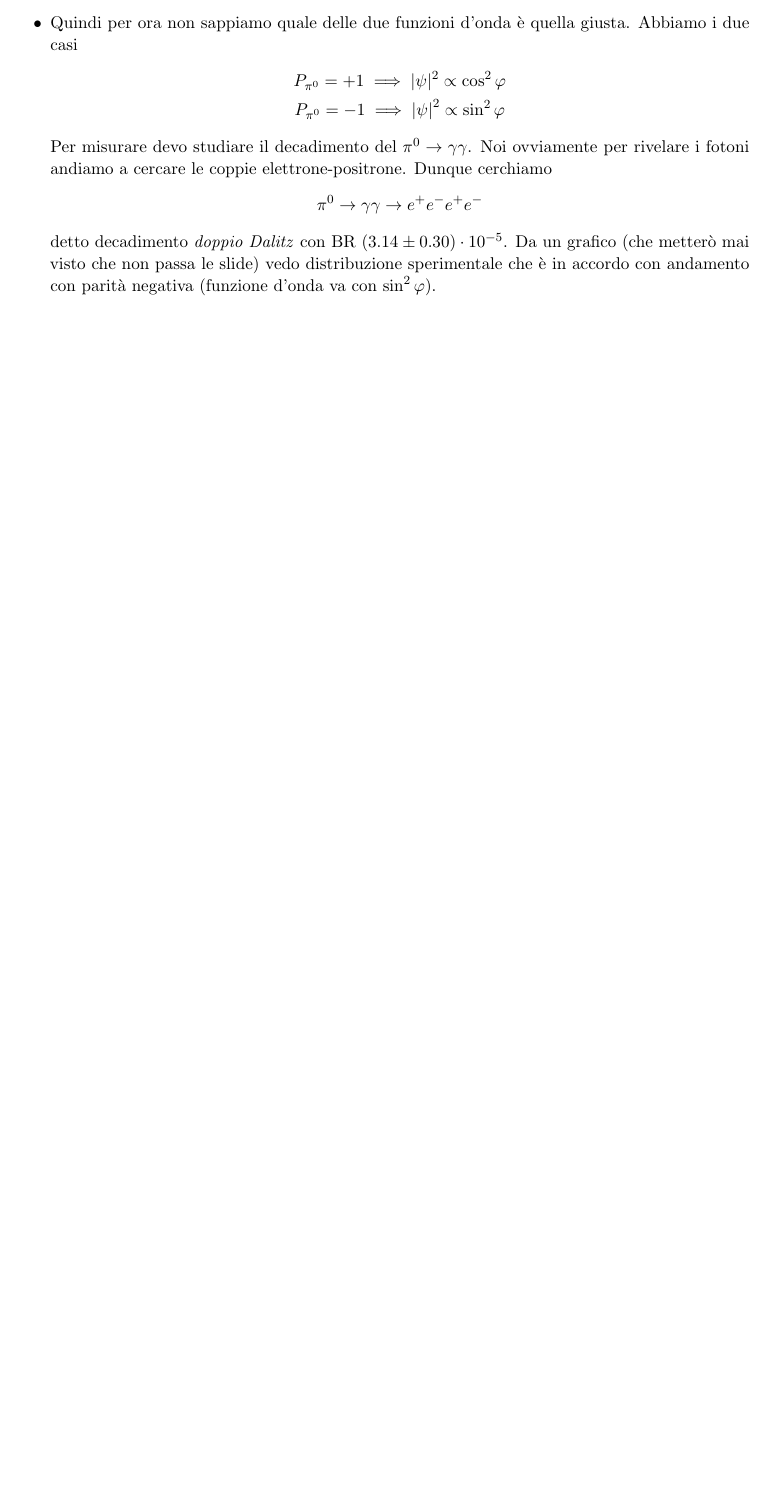
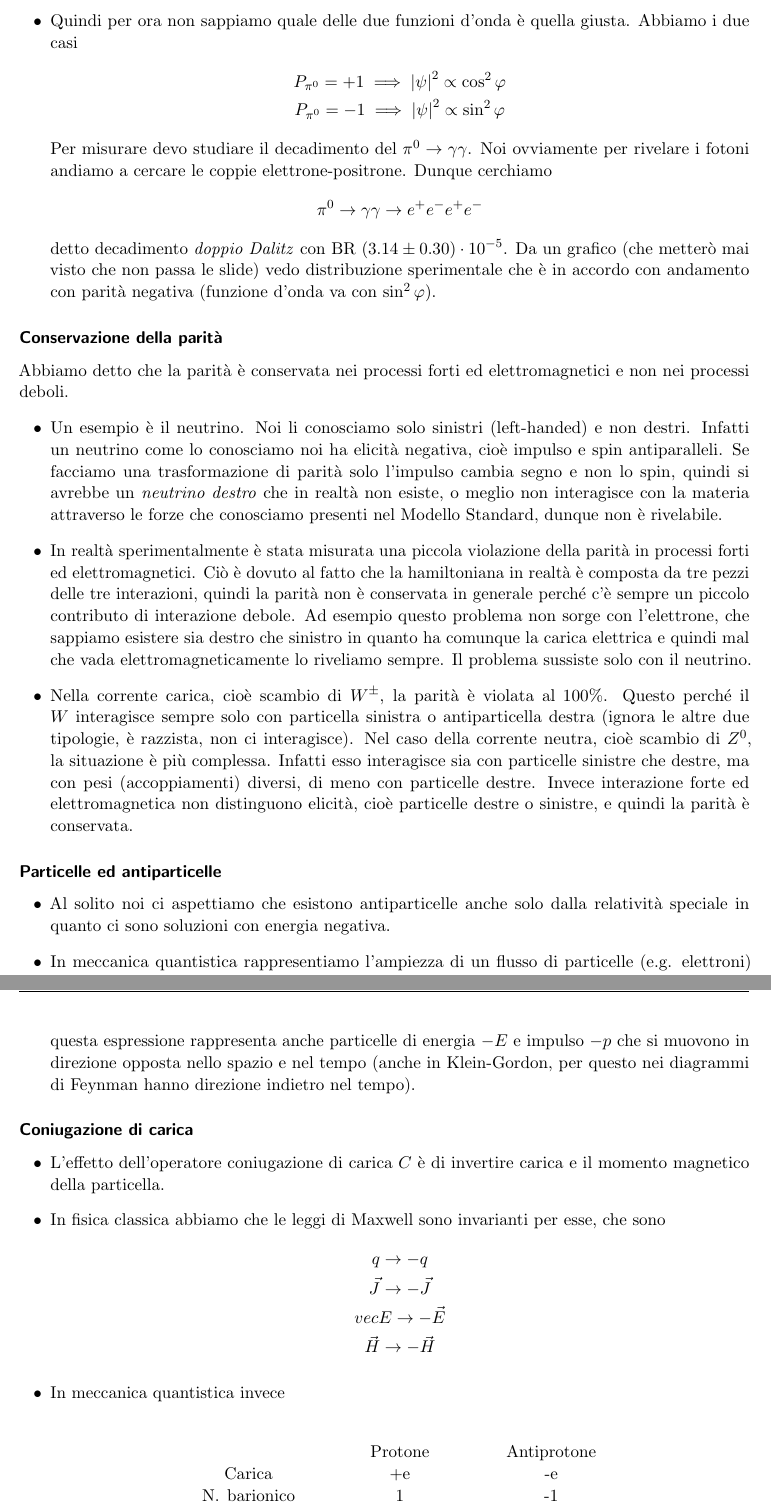
Before and after one commit to ValeForce/NPP, a LaTeX document (npp.tex, which reads Sections/4-fourth_sec.tex): part of page 38 of 38 before the commit and two parts of pages 39 and 40 of 40 after it, the two joined at a grey line, cut so that both start at the same text, the shorter picture padded with empty space. Compiled offline with pdfLaTeX.

Commit message:
aspettate non posso continuare la storia

```diff
--- a/Sections/4-fourth_sec.tex
+++ b/Sections/4-fourth_sec.tex
@@ -130,4 +144,41 @@ Per misurare devo studiare il decadimento del $\pi^0\to\gamma\gamma$. Noi ovviam
 \end{equation*}
 detto decadimento \textit{doppio Dalitz} con BR $(3.14\pm0.30)\cdot10^{-5}$. Da un grafico (che metterò mai visto che non passa le slide) vedo distribuzione sperimentale che è in accordo con andamento con parità negativa (funzione d'onda va con $\sin^2\varphi$).
 \end{itemize}
-1:05:36
+\subsubsection{Conservazione della parità}
+Abbiamo detto che la parità è conservata nei processi forti ed elettromagnetici e non nei processi deboli.
+\begin{itemize}
+    \item Un esempio è il neutrino. Noi li conosciamo solo sinistri (left-handed) e non destri. Infatti un neutrino come lo conosciamo noi ha elicità negativa, cioè impulso e spin antiparalleli. Se facciamo una trasformazione di parità solo l'impulso cambia segno e non lo spin, quindi si avrebbe un \textit{neutrino destro} che in realtà non esiste, o meglio non interagisce con la materia attraverso le forze che conosciamo presenti nel Modello Standard, dunque non è rivelabile.
+    \item In realtà sperimentalmente è stata misurata una piccola violazione della parità in processi forti ed elettromagnetici. Ciò è dovuto al fatto che la hamiltoniana in realtà è composta da tre pezzi delle tre interazioni, quindi la parità non è conservata in generale perché c'è sempre un piccolo contributo di interazione debole. Ad esempio questo problema non sorge con l'elettrone, che sappiamo esistere sia destro che sinistro in quanto ha comunque la carica elettrica e quindi mal che vada elettromagneticamente lo riveliamo sempre. Il problema sussiste solo con il neutrino.
+    \item Nella corrente carica, cioè scambio di $W^\pm$, la parità è violata al 100\%. Questo perché il $W$ interagisce sempre solo con particella sinistra o antiparticella destra (ignora le altre due tipologie, è razzista, non ci interagisce). Nel caso della corrente neutra, cioè scambio di $Z^0$, la situazione è più complessa. Infatti esso interagisce sia con particelle sinistre che destre, ma con pesi (accoppiamenti) diversi, di meno con particelle destre. Invece interazione forte ed elettromagnetica non distinguono elicità, cioè particelle destre o sinistre, e quindi la parità è conservata.
+\end{itemize}
+\subsubsection{Particelle ed antiparticelle}
+\begin{itemize}
+    \item Al solito noi ci aspettiamo che esistono antiparticelle anche solo dalla relatività speciale in quanto ci sono soluzioni con energia negativa.
+    \item In meccanica quantistica rappresentiamo l'ampiezza di un flusso di particelle (e.g. elettroni) come una funzione d'onda piana
+    \begin{equation*}
+        \psi(x)=Ae^{\frac i\hbar(px-E t)}
+    \end{equation*}
+    questa espressione rappresenta anche particelle di energia $-E$ e impulso $-p$ che si muovono in direzione opposta nello spazio e nel tempo (anche in Klein-Gordon, per questo nei diagrammi di Feynman hanno direzione indietro nel tempo).
+\end{itemize}
+\subsubsection{Coniugazione di carica}
+\begin{itemize}
+    \item L'effetto dell'operatore coniugazione di carica $C$ è di invertire carica e il momento magnetico della particella.
+    \item In fisica classica abbiamo che le leggi di Maxwell sono invarianti per esse, che sono
+    \begin{gather*}
+        q\to-q\\
+        \vec J\to-\vec J\\
+        vec E\to -\vec E\\
+        \vec H\to -\vec H
+    \end{gather*}
+    \item In meccanica quantistica invece\\
+    \begin{center}
+    \begin{tabular}{>{\centering\arraybackslash}m{3cm} >{\centering\arraybackslash}m{3cm} >{\centering\arraybackslash}m{3cm}}
+          & Protone & Antiprotone \\
+        Carica & +e & -e \\
+        N. barionico & 1 & -1 \\
+        Momento magnetico & $\frac{e\hbar}{2mc}=2.79$ & -2.79 \\
+        Spin & $\frac12\hbar$ & $-\frac12\hbar$ \\
+    \end{tabular}
+    \end{center}
+    tabella 1:23:36
+\end{itemize}
--- a/npp.tex
+++ b/npp.tex
@@ -84,6 +84,7 @@
 \begin{itemize}
     \item Relazione relativistica: $\beta\gamma=\frac p E$.
     \item Fare la parte storica appena manda slide. La ho skippata parla di guerra ecc (lezione 5 e lezione 6 prima parte)
+    \item 18:20:00 circa lezione 6 (44:15 della rec) parla di neutrino e roba di carica + parametro che va a zero. Non si capisce bene però sembra dica serious shit nascosta.
 \end{itemize}
 \section{Esercizi}
 \import{./Sections}{exercise.tex}
```
Also changed, not shown: npp.pdf, Sections/4-fourth_sec.tex (14 more changed lines).
